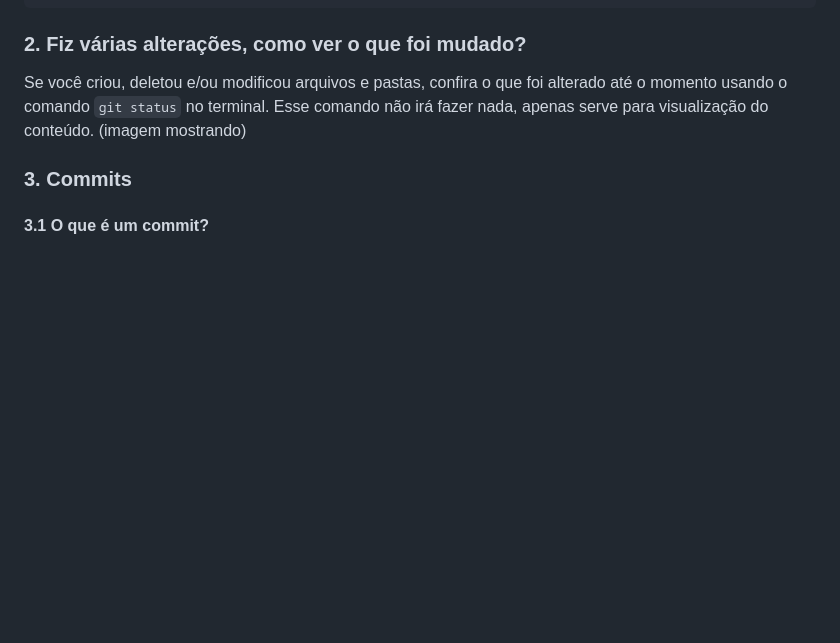
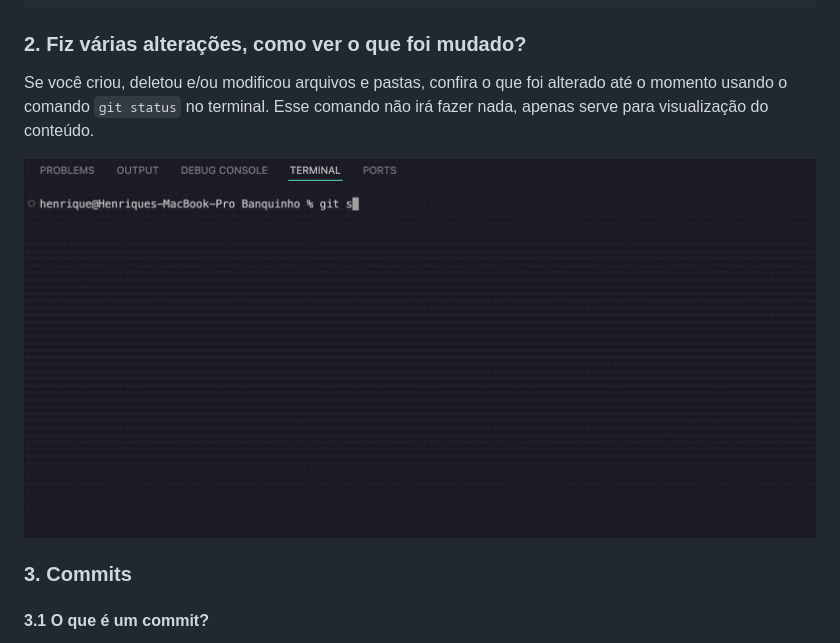
Before and after one commit to ZagZx/Banquinho_2M, a Markdown page: wikis/git.md, the part around the change. GitHub-like rendering; pictures changed too: imagens/gitstatus.gif (added); blank space fills up the shorter version.

Commit message:
gif git status

```diff
--- a/wikis/git.md
+++ b/wikis/git.md
@@ -62,7 +62,9 @@ git clone https://link-do-repositorio.git
 
 ### 2. Fiz várias alterações, como ver o que foi mudado?
 Se você criou, deletou e/ou modificou arquivos e pastas, confira o que foi alterado até o momento usando o comando `git status` no terminal. Esse comando não irá fazer nada, apenas serve para visualização do conteúdo.
-(imagem mostrando)
+
+![gitstatus](../imagens/gitstatus.gif)
+
 
 ### 3. Commits
 #### 3.1 O que é um commit?
```
Also changed, not shown: 1 other file.
